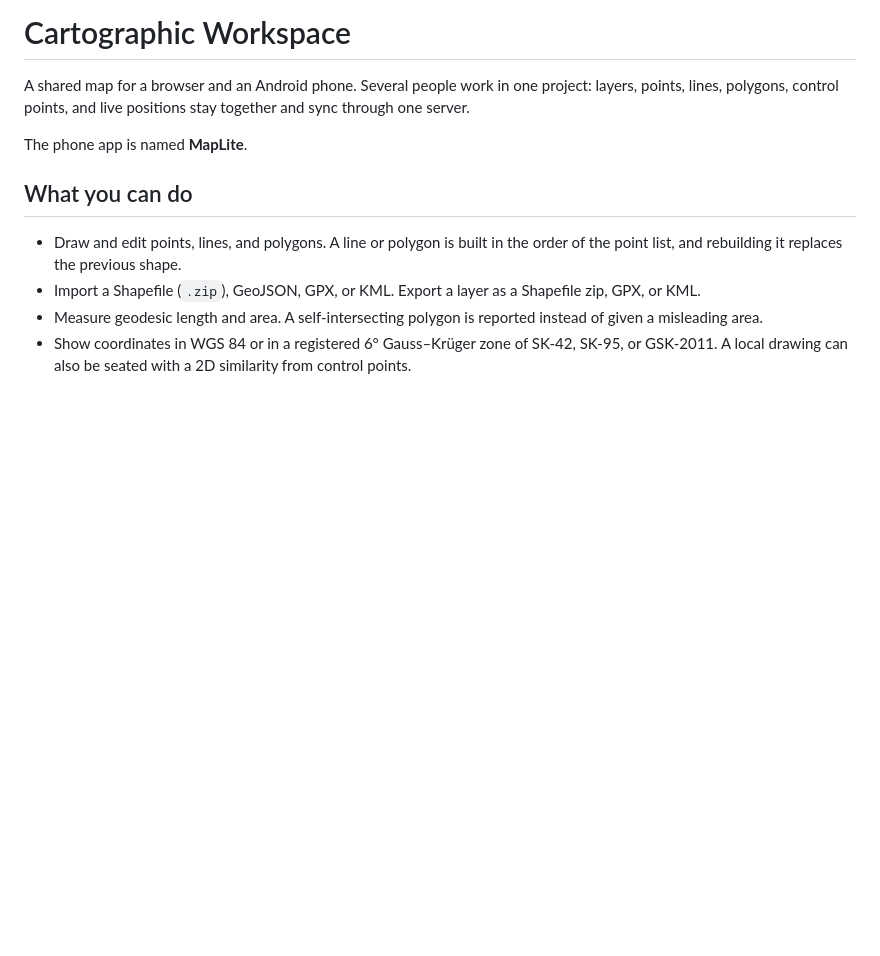
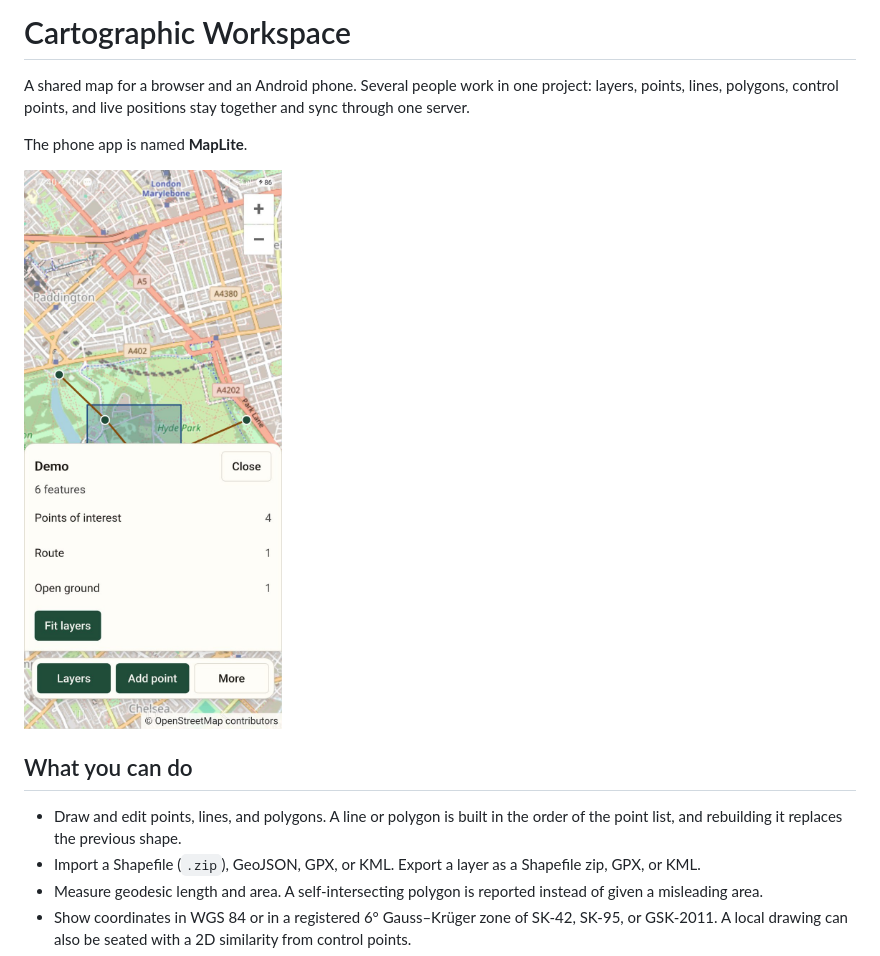
Before and after one commit to W1neSkin/maplite, a Markdown page: README.md, the part around the change. Rendered like a GitHub page; pictures changed too: docs/maplite-phone.jpg (added); blank space fills up the shorter version.

Commit message:
Show the phone map on the repository front page.
Co-authored-by: Cursor <cursoragent@cursor.com>

```diff
--- a/README.md
+++ b/README.md
@@ -3,6 +3,8 @@
 A shared map for a browser and an Android phone. Several people work in one project: layers, points, lines, polygons, control points, and live positions stay together and sync through one server.
 
 The phone app is named **MapLite**.
+
+![MapLite on Android: a route and open ground over Hyde Park, with the layer list open](docs/maplite-phone.jpg)
 
 ## What you can do
 
```
